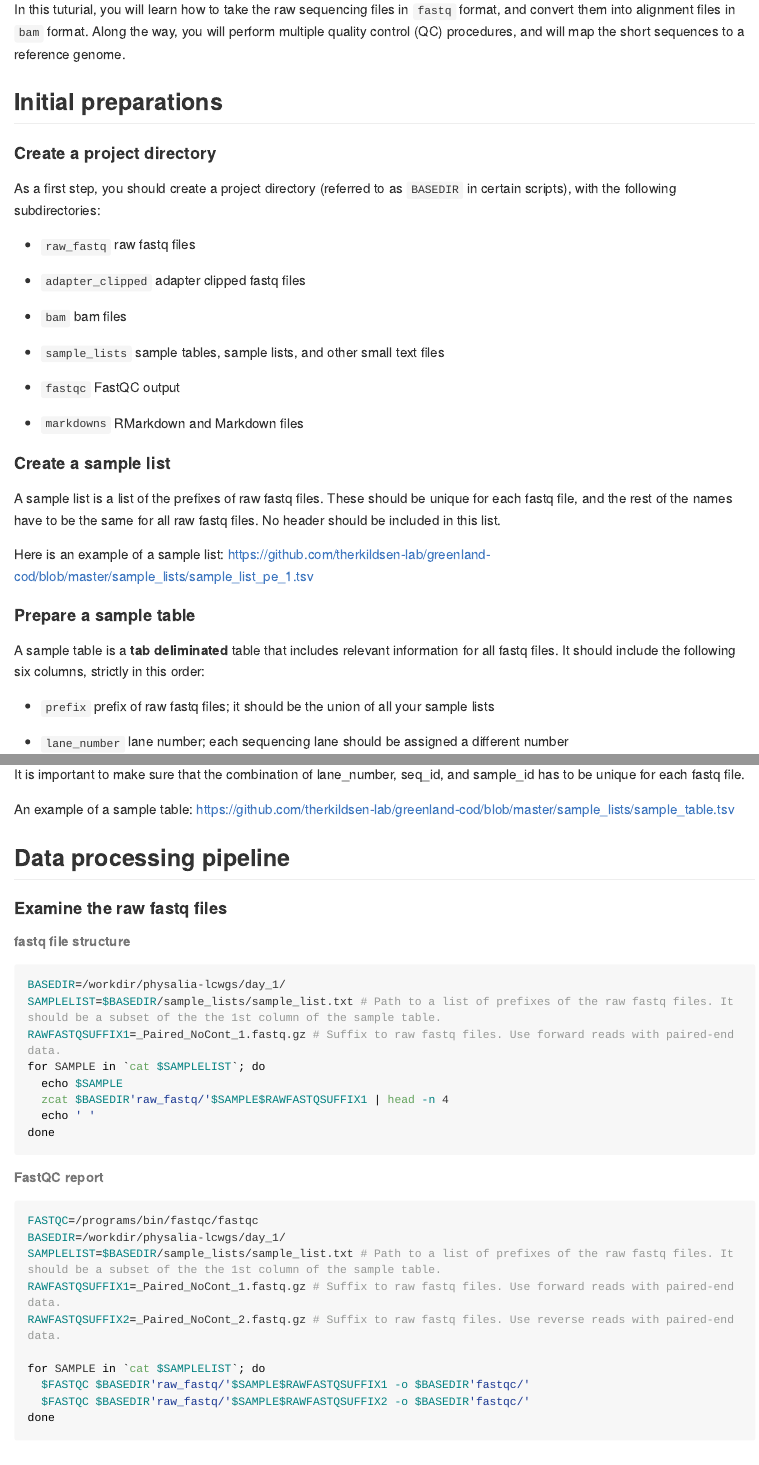
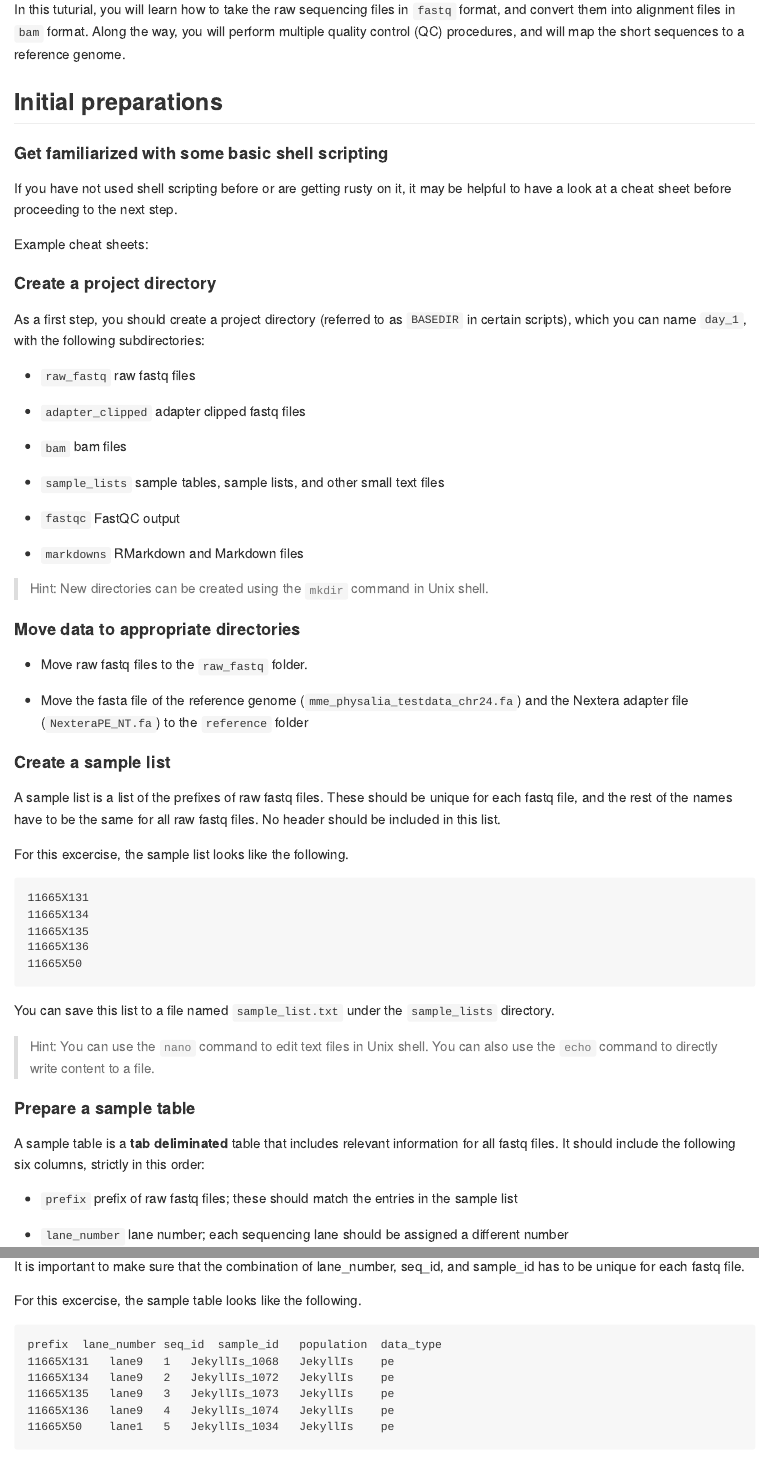
Before and after one commit to nt246/physalia-lcwgs, an R Markdown document (day_1/markdowns/data_processing.Rmd): the page in a window 1100 px wide, from 480 px down before the commit and from 560 px down after it, so that both start at the same text, and a second part further down, joined at a grey line. Rendered offline with R 4.5, knitr and Pandoc, with nearby package versions; long lines of code are wrapped.

Commit message:
added some more instructions

````diff
--- a/day_1/markdowns/data_processing.Rmd
+++ b/day_1/markdowns/data_processing.Rmd
@@ -14,9 +14,15 @@ In this tuturial, you will learn how to take the raw sequencing files in `fastq`
 
 ## Initial preparations
 
+#### Get familiarized with some basic shell scripting
+
+If you have not used shell scripting before or are getting rusty on it, it may be helpful to have a look at a cheat sheet before proceeding to the next step.
+
+Example cheat sheets:
+
 #### Create a project directory
 
-As a first step, you should create a project directory (referred to as `BASEDIR` in certain scripts), with the following subdirectories:
+As a first step, you should create a project directory (referred to as `BASEDIR` in certain scripts), which you can name `day_1`, with the following subdirectories:
 
   * `raw_fastq` raw fastq files
 
@@ -30,17 +36,37 @@ As a first step, you should create a project directory (referred to as `BASEDIR`
 
   * `markdowns` RMarkdown and Markdown files
 
+> Hint: New directories can be created using the `mkdir` command in Unix shell.
+
+#### Move data to appropriate directories
+
+* Move raw fastq files to the `raw_fastq` folder.
+
+* Move the fasta file of the reference genome (`mme_physalia_testdata_chr24.fa`) and the Nextera adapter file (`NexteraPE_NT.fa`) to the `reference` folder
+
 #### Create a sample list
 
 A sample list is a list of the prefixes of raw fastq files. These should be unique for each fastq file, and the rest of the names have to be the same for all raw fastq files. No header should be included in this list.
 
-Here is an example of a sample list: https://github.com/therkildsen-lab/greenland-cod/blob/master/sample_lists/sample_list_pe_1.tsv
+For this excercise, the sample list looks like the following.
+
+```
+11665X131
+11665X134
+11665X135
+11665X136
+11665X50
+```
+
+You can save this list to a file named `sample_list.txt` under the `sample_lists` directory.
+
+> Hint: You can use the `nano` command to edit text files in Unix shell. You can also use the `echo` command to directly write content to a file.
 
 #### Prepare a sample table
 
 A sample table is a **tab deliminated** table that includes relevant information for all fastq files. It should include the following six columns, strictly in this order:
 
-  * `prefix` prefix of raw fastq files; it should be the union of all your sample lists
+  * `prefix` prefix of raw fastq files; these should match the entries in the sample list
 
   * `lane_number` lane number; each sequencing lane should be assigned a different number
 
@@ -54,4 +80,12 @@ A sample table is a **tab deliminated** table that includes relevant information
 
 It is important to make sure that the combination of lane_number, seq_id, and sample_id has to be unique for each fastq file.
 
-An example of a sample table: https://github.com/therkildsen-lab/greenland-cod/blob/master/sample_lists/sample_table.tsv
+For this excercise, the sample table looks like the following.
+
+```
+prefix	lane_number	seq_id	sample_id	population	data_type
+11665X131	lane9	1	JekyllIs_1068	JekyllIs	pe
+11665X134	lane9	2	JekyllIs_1072	JekyllIs	pe
+11665X135	lane9	3	JekyllIs_1073	JekyllIs	pe
+11665X136	lane9	4	JekyllIs_1074	JekyllIs	pe
+11665X50	lane1	5	JekyllIs_1034	JekyllIs	pe
@@ -65,6 +113,6 @@ An example of a sample table: https://github.com/therkildsen-lab/greenland-cod/b
 ```{bash eval=F}
-BASEDIR=/workdir/physalia-lcwgs/day_1/
-SAMPLELIST=$BASEDIR/sample_lists/sample_list.txt # Path to a list of prefixes of the raw fastq files. It should be a subset of the the 1st column of the sample table.
+BASEDIR=/workdir/physalia-lcwgs/day_1/ # Path to the base directory / project directory.
+SAMPLELIST=$BASEDIR/sample_lists/sample_list.txt # Path to the sample list.
 RAWFASTQSUFFIX1=_Paired_NoCont_1.fastq.gz # Suffix to raw fastq files. Use forward reads with paired-end data.
 for SAMPLE in `cat $SAMPLELIST`; do
   echo $SAMPLE
@@ -79,5 +130,4 @@ done
 FASTQC=/programs/bin/fastqc/fastqc
-BASEDIR=/workdir/physalia-lcwgs/day_1/
 SAMPLELIST=$BASEDIR/sample_lists/sample_list.txt # Path to a list of prefixes of the raw fastq files. It should be a subset of the the 1st column of the sample table.
 RAWFASTQSUFFIX1=_Paired_NoCont_1.fastq.gz # Suffix to raw fastq files. Use forward reads with paired-end data.
 RAWFASTQSUFFIX2=_Paired_NoCont_2.fastq.gz # Suffix to raw fastq files. Use reverse reads with paired-end data.
````
Also changed, not shown: day_1/markdowns/data_processing.md, day_1/markdowns/data_processing.Rmd (44 more changed lines).
